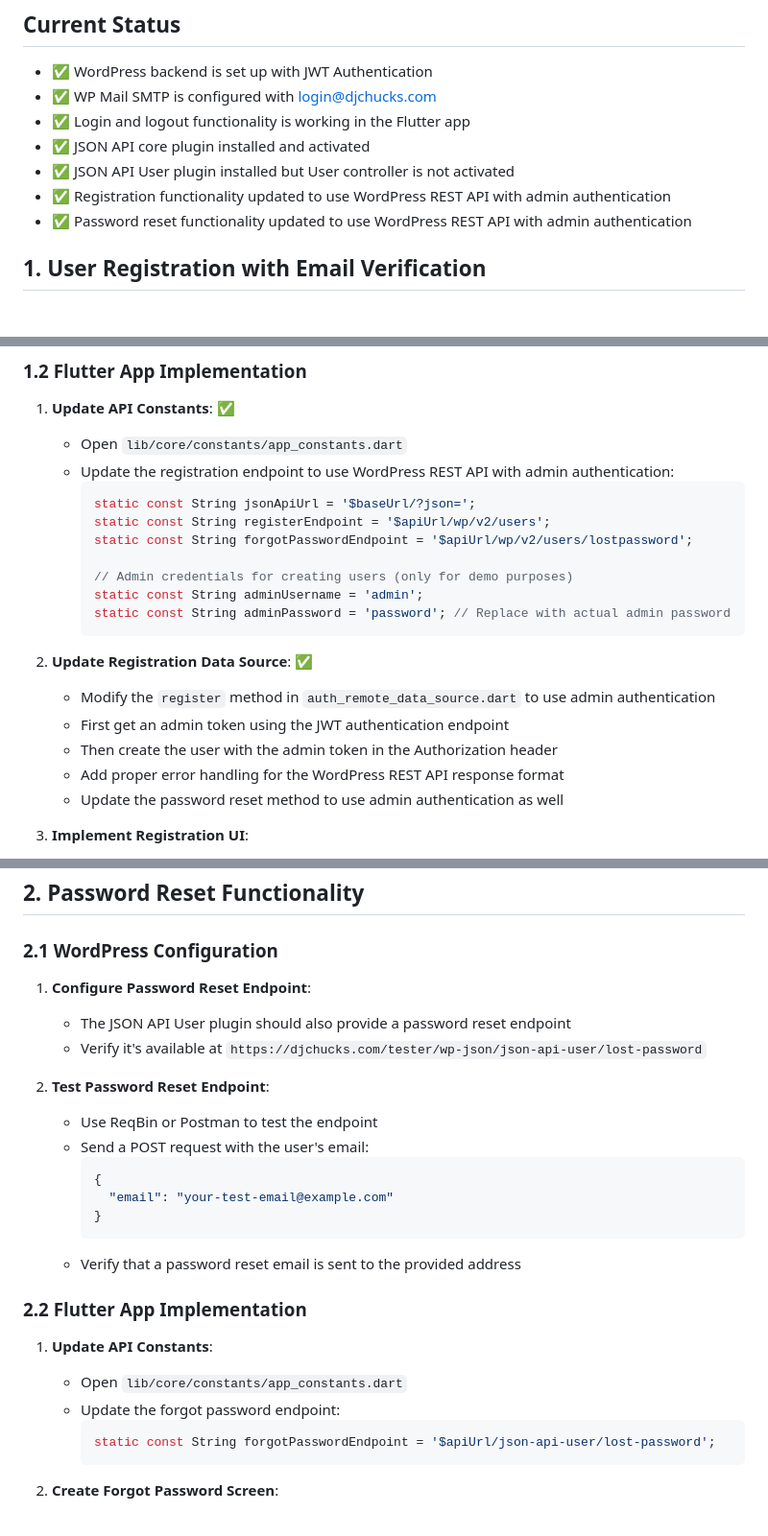
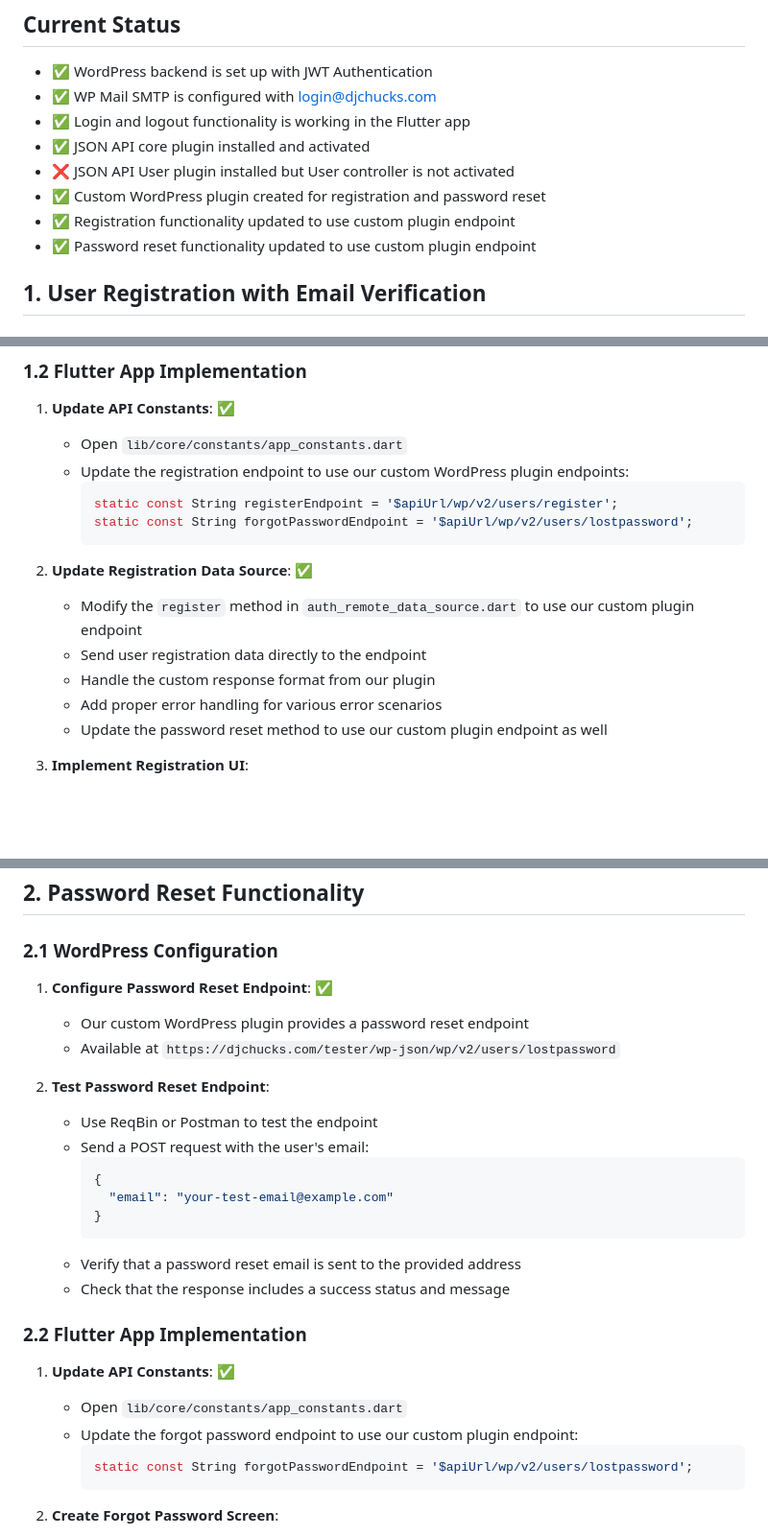
Before and after one commit to Catskill909/wordpress-login, a Markdown page: email-integration-plan.md, 3 parts joined by grey strips. Shown at 96% size. Rendered like a GitHub page; blank space fills up the shorter version.

Commit message:
Update documentation to reflect custom WordPress plugin approach

````diff
--- a/email-integration-plan.md
+++ b/email-integration-plan.md
@@ -8,9 +8,10 @@ This document outlines the steps needed to implement email-based features in the
 - ✅ WP Mail SMTP is configured with login@djchucks.com
 - ✅ Login and logout functionality is working in the Flutter app
 - ✅ JSON API core plugin installed and activated
-- ✅ JSON API User plugin installed but User controller is not activated
-- ✅ Registration functionality updated to use WordPress REST API with admin authentication
-- ✅ Password reset functionality updated to use WordPress REST API with admin authentication
+- ❌ JSON API User plugin installed but User controller is not activated
+- ✅ Custom WordPress plugin created for registration and password reset
+- ✅ Registration functionality updated to use custom plugin endpoint
+- ✅ Password reset functionality updated to use custom plugin endpoint
 
 ## 1. User Registration with Email Verification
 
@@ -46,23 +47,18 @@ This document outlines the steps needed to implement email-based features in the
 
 1. **Update API Constants**: ✅
    - Open `lib/core/constants/app_constants.dart`
-   - Update the registration endpoint to use WordPress REST API with admin authentication:
+   - Update the registration endpoint to use our custom WordPress plugin endpoints:
      ```dart
-     static const String jsonApiUrl = '$baseUrl/?json=';
-     static const String registerEndpoint = '$apiUrl/wp/v2/users';
+     static const String registerEndpoint = '$apiUrl/wp/v2/users/register';
      static const String forgotPasswordEndpoint = '$apiUrl/wp/v2/users/lostpassword';
-
-     // Admin credentials for creating users (only for demo purposes)
-     static const String adminUsername = 'admin';
-     static const String adminPassword = 'password'; // Replace with actual admin password
      ```
 
 2. **Update Registration Data Source**: ✅
-   - Modify the `register` method in `auth_remote_data_source.dart` to use admin authentication
-   - First get an admin token using the JWT authentication endpoint
-   - Then create the user with the admin token in the Authorization header
-   - Add proper error handling for the WordPress REST API response format
-   - Update the password reset method to use admin authentication as well
+   - Modify the `register` method in `auth_remote_data_source.dart` to use our custom plugin endpoint
+   - Send user registration data directly to the endpoint
+   - Handle the custom response format from our plugin
+   - Add proper error handling for various error scenarios
+   - Update the password reset method to use our custom plugin endpoint as well
 
 3. **Implement Registration UI**:
    - Complete the registration screen in `lib/presentation/pages/register_page.dart`
@@ -78,9 +74,9 @@ This document outlines the steps needed to implement email-based features in the
 
 ### 2.1 WordPress Configuration
 
-1. **Configure Password Reset Endpoint**:
-   - The JSON API User plugin should also provide a password reset endpoint
-   - Verify it's available at `https://djchucks.com/tester/wp-json/json-api-user/lost-password`
+1. **Configure Password Reset Endpoint**: ✅
+   - Our custom WordPress plugin provides a password reset endpoint
+   - Available at `https://djchucks.com/tester/wp-json/wp/v2/users/lostpassword`
 
 2. **Test Password Reset Endpoint**:
    - Use ReqBin or Postman to test the endpoint
@@ -91,14 +87,15 @@ This document outlines the steps needed to implement email-based features in the
      }
      ```
    - Verify that a password reset email is sent to the provided address
+   - Check that the response includes a success status and message
 
 ### 2.2 Flutter App Implementation
 
-1. **Update API Constants**:
+1. **Update API Constants**: ✅
    - Open `lib/core/constants/app_constants.dart`
-   - Update the forgot password endpoint:
+   - Update the forgot password endpoint to use our custom plugin endpoint:
      ```dart
-     static const String forgotPasswordEndpoint = '$apiUrl/json-api-user/lost-password';
+     static const String forgotPasswordEndpoint = '$apiUrl/wp/v2/users/lostpassword';
      ```
 
 2. **Create Forgot Password Screen**:
````
Also changed, not shown: build-plan.md (+4 -3 lines).
